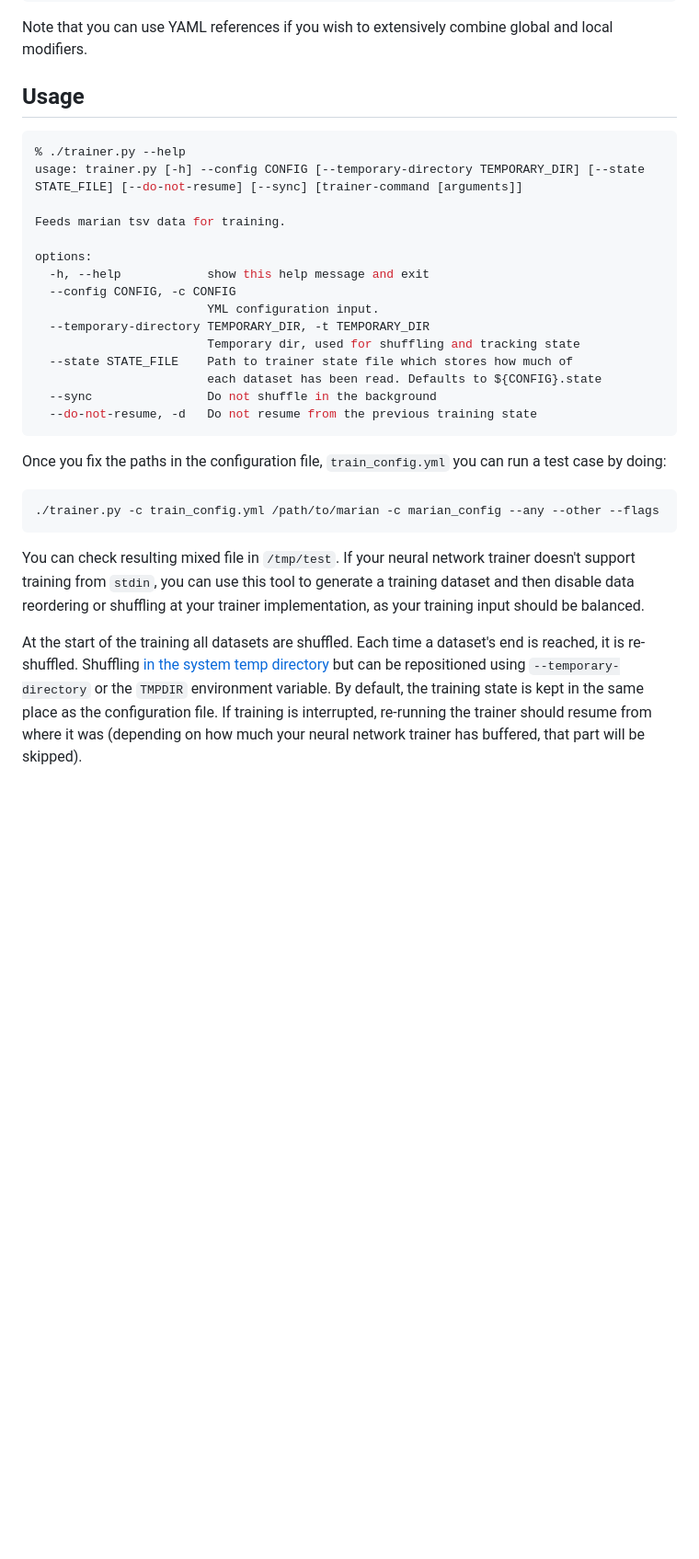
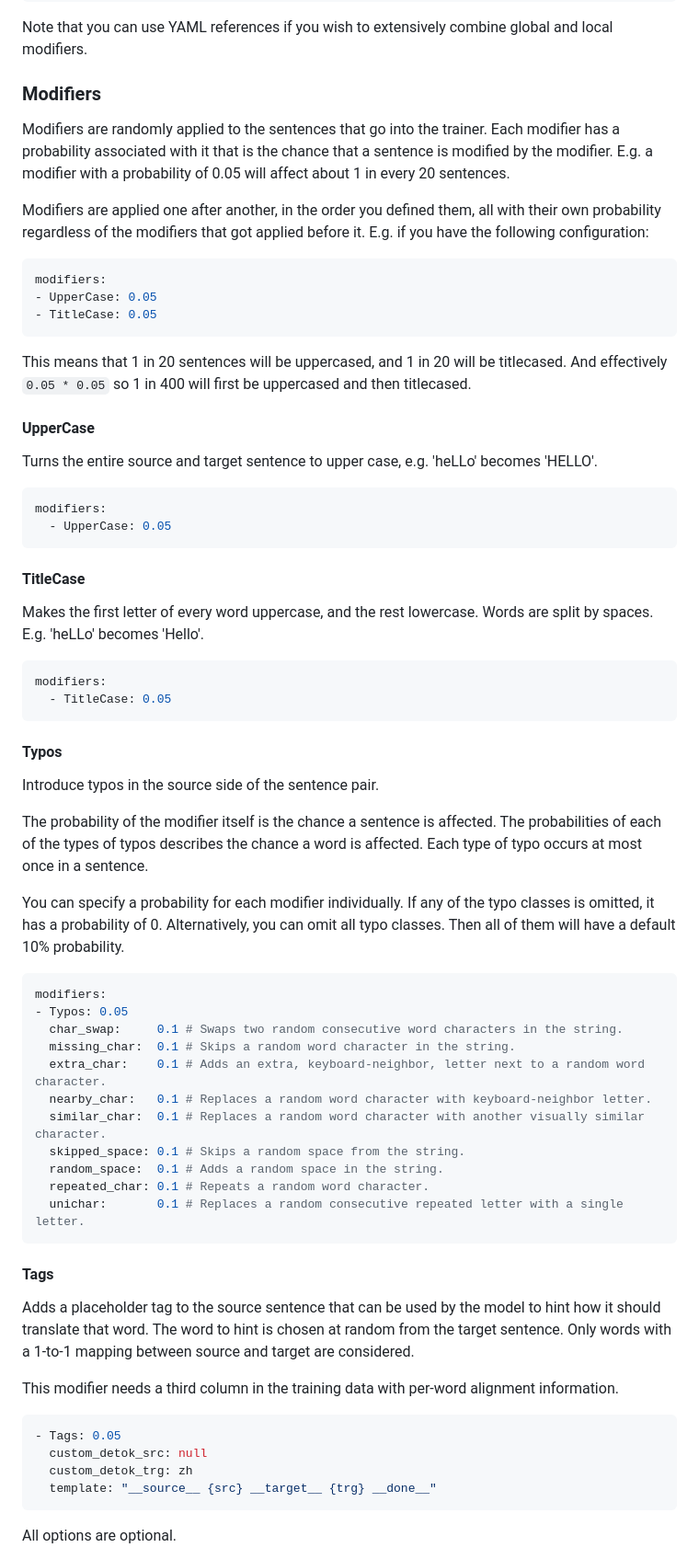
Before and after one commit to hplt-project/OpusTrainer, a Markdown page: README.md, the part around one of its changes. Shown at 92% size. Rendered like a GitHub page; blank space fills up the shorter version.

Commit message:
Move modifiers to their own sections in README

`````diff
--- a/README.md
+++ b/README.md
@@ -105,28 +104,67 @@ start:
 
 Note that you can use YAML references if you wish to extensively combine global and local modifiers.
 
-## Usage
-```bash
-% ./trainer.py --help
-usage: trainer.py [-h] --config CONFIG [--temporary-directory TEMPORARY_DIR] [--state STATE_FILE] [--do-not-resume] [--sync] [trainer-command [arguments]]
+### Modifiers
+Modifiers are randomly applied to the sentences that go into the trainer. Each modifier has a probability associated with it that is the chance that a sentence is modified by the modifier. E.g. a modifier with a probability of 0.05 will affect about 1 in every 20 sentences.
 
-Feeds marian tsv data for training.
+Modifiers are applied one after another, in the order you defined them, all with their own probability regardless of the modifiers that got applied before it. E.g. if you have the following configuration:
 
-options:
-  -h, --help            show this help message and exit
-  --config CONFIG, -c CONFIG
-                        YML configuration input.
-  --temporary-directory TEMPORARY_DIR, -t TEMPORARY_DIR
-                        Temporary dir, used for shuffling and tracking state
-  --state STATE_FILE    Path to trainer state file which stores how much of
-                        each dataset has been read. Defaults to ${CONFIG}.state
-  --sync                Do not shuffle in the background
-  --do-not-resume, -d   Do not resume from the previous training state
+```yaml
+modifiers:
+- UpperCase: 0.05
+- TitleCase: 0.05
 ```
-Once you fix the paths in the configuration file, `train_config.yml` you can run a test case by doing:
-```bash
-./trainer.py -c train_config.yml /path/to/marian -c marian_config --any --other --flags
+
+This means that 1 in 20 sentences will be uppercased, and 1 in 20 will be titlecased. And effectively `0.05 * 0.05` so 1 in 400 will first be uppercased and then titlecased.
+
+#### UpperCase
+Turns the entire source and target sentence to upper case, e.g. 'heLLo' becomes 'HELLO'.
+
+```yaml
+modifiers:
+  - UpperCase: 0.05
 ```
-You can check resulting mixed file in `/tmp/test`. If your neural network trainer doesn't support training from `stdin`, you can use this tool to generate a training dataset and then disable data reordering or shuffling at your trainer implementation, as your training input should be balanced.
 
-At the start of the training all datasets are shuffled. Each time a dataset's end is reached, it is re-shuffled. Shuffling [in the system temp directory](https://docs.python.org/3.11/library/tempfile.html#tempfile.gettempdir) but can be repositioned using `--temporary-directory` or the `TMPDIR` environment variable. By default, the training state is kept in the same place as the configuration file. If training is interrupted, re-running the trainer should resume from where it was (depending on how much your neural network trainer has buffered, that part will be skipped).
+#### TitleCase
+Makes the first letter of every word uppercase, and the rest lowercase. Words are split by spaces. E.g. 'heLLo' becomes 'Hello'.
+
+```yaml
+modifiers:
+  - TitleCase: 0.05
+```
+
+#### Typos
+Introduce typos in the source side of the sentence pair.
+
+The probability of the modifier itself is the chance a sentence is affected. The probabilities of each of the types of typos describes the chance a word is affected. Each type of typo occurs at most once in a sentence.
+
+You can specify a probability for each modifier individually. If any of the typo classes is omitted, it has a probability of 0. Alternatively, you can omit all typo classes. Then all of them will have a default 10% probability.
+
+```yaml
+modifiers:
+- Typos: 0.05
+  char_swap:     0.1 # Swaps two random consecutive word characters in the string.
+  missing_char:  0.1 # Skips a random word character in the string.
+  extra_char:    0.1 # Adds an extra, keyboard-neighbor, letter next to a random word character.
+  nearby_char:   0.1 # Replaces a random word character with keyboard-neighbor letter.
+  similar_char:  0.1 # Replaces a random word character with another visually similar character.
+  skipped_space: 0.1 # Skips a random space from the string.
+  random_space:  0.1 # Adds a random space in the string.
+  repeated_char: 0.1 # Repeats a random word character.
+  unichar:       0.1 # Replaces a random consecutive repeated letter with a single letter.
+````
+
+#### Tags
+Adds a placeholder tag to the source sentence that can be used by the model to hint how it should translate that word. The word to hint is chosen at random from the target sentence. Only words with a 1-to-1 mapping between source and target are considered.
+
+This modifier needs a third column in the training data with per-word alignment information.
+
+```yaml
+- Tags: 0.05
+  custom_detok_src: null
+  custom_detok_trg: zh
+  template: "__source__ {src} __target__ {trg} __done__"
+```
+
+All options are optional.
+
`````
Also changed, not shown: other parts of README.md (+47 -30 lines).
